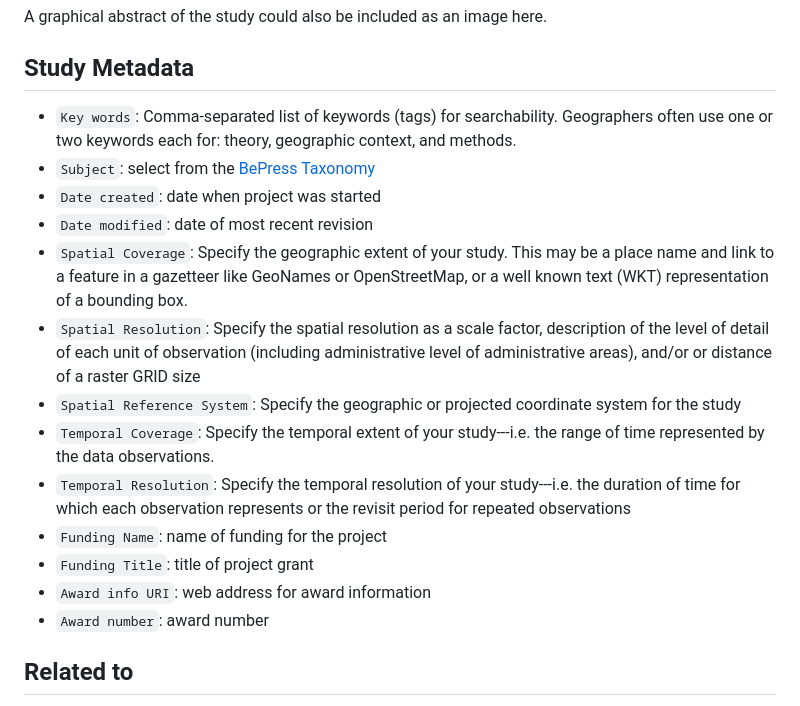
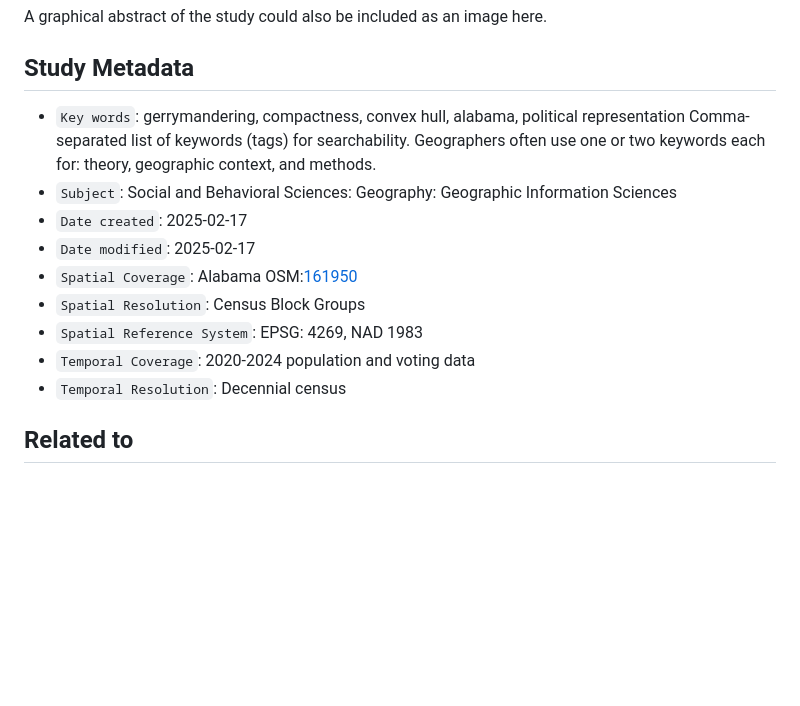
Before and after one commit to padutchfan123/OR-Gerrymander-Alabama, a Markdown page: readme.md, the part around the change. GitHub-like rendering; blank space fills up the shorter version.

```diff
--- a/readme.md
+++ b/readme.md
@@ -22,19 +22,15 @@ A graphical abstract of the study could also be included as an image here.
 
 ## Study Metadata
 
-- `Key words`: Comma-separated list of keywords (tags) for searchability. Geographers often use one or two keywords each for: theory, geographic context, and methods.
-- `Subject`: select from the [BePress Taxonomy](http://digitalcommons.bepress.com/cgi/viewcontent.cgi?article=1008&context=reference)
-- `Date created`: date when project was started
-- `Date modified`: date of most recent revision
-- `Spatial Coverage`: Specify the geographic extent of your study. This may be a place name and link to a feature in a gazetteer like GeoNames or OpenStreetMap, or a well known text (WKT) representation of a bounding box.
-- `Spatial Resolution`: Specify the spatial resolution as a scale factor, description of the level of detail of each unit of observation (including administrative level of administrative areas), and/or or distance of a raster GRID size
-- `Spatial Reference System`: Specify the geographic or projected coordinate system for the study
-- `Temporal Coverage`: Specify the temporal extent of your study---i.e. the range of time represented by the data observations.
-- `Temporal Resolution`: Specify the temporal resolution of your study---i.e. the duration of time for which each observation represents or the revisit period for repeated observations
-- `Funding Name`: name of funding for the project
-- `Funding Title`: title of project grant
-- `Award info URI`: web address for award information
-- `Award number`: award number
+- `Key words`: gerrymandering, compactness, convex hull, alabama, political representation Comma-separated list of keywords (tags) for searchability. Geographers often use one or two keywords each for: theory, geographic context, and methods.
+- `Subject`: Social and Behavioral Sciences: Geography: Geographic Information Sciences
+- `Date created`: 2025-02-17
+- `Date modified`: 2025-02-17
+- `Spatial Coverage`: Alabama OSM:[161950](https://www.openstreetmap.org/relation/161950)
+- `Spatial Resolution`: Census Block Groups
+- `Spatial Reference System`: EPSG: 4269, NAD 1983
+- `Temporal Coverage`: 2020-2024 population and voting data
+- `Temporal Resolution`: Decennial census
 
 ## Related to
 
```
